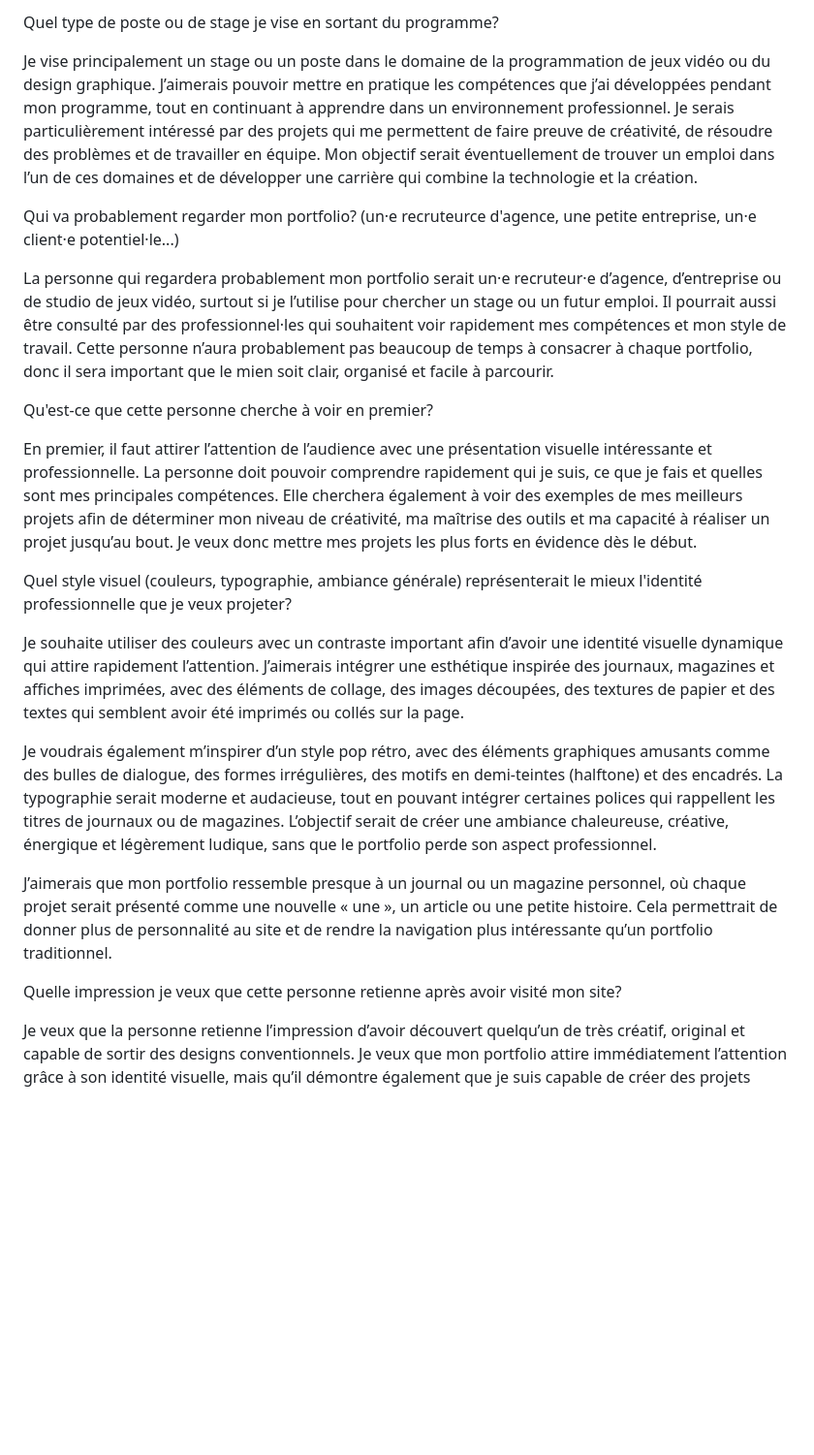
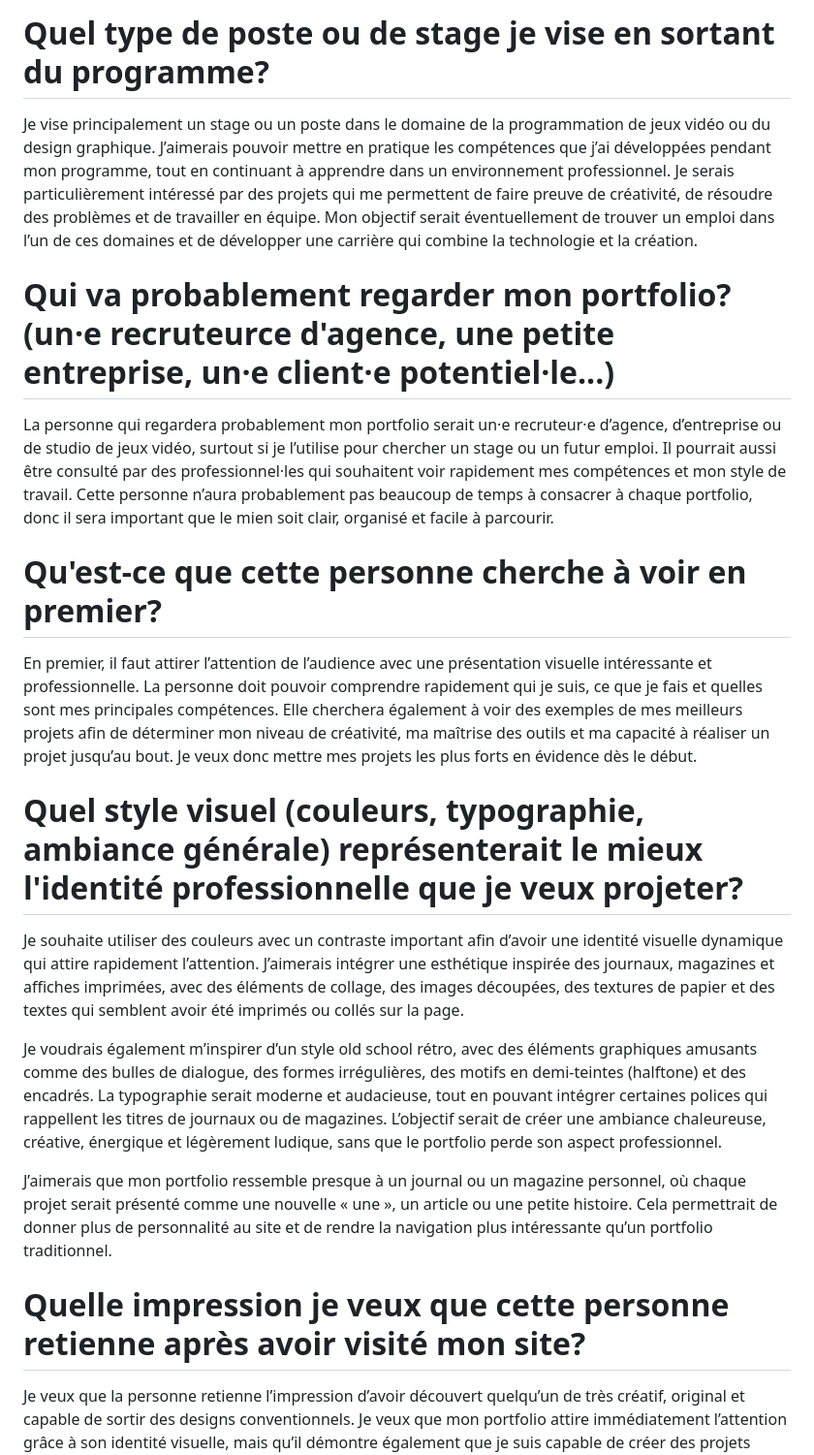
Before and after one commit to mar-iamm/mariam-gevorgyan-portfolio, a Markdown page: JOURNAL.md, the part around the change. Shown at 97% size. Drawn GitHub-style; blank space fills up the shorter version.

Commit message:
Convert questions to Markdown headings in JOURNAL.md
Updated headings to use Markdown syntax for better formatting.

```diff
--- a/JOURNAL.md
+++ b/JOURNAL.md
@@ -1,27 +1,27 @@
-Quel type de poste ou de stage je vise en sortant du programme?
+# Quel type de poste ou de stage je vise en sortant du programme?
 
 Je vise principalement un stage ou un poste dans le domaine de la programmation de jeux vidéo ou du design graphique. J’aimerais pouvoir mettre en pratique les compétences que j’ai développées pendant mon programme, tout en continuant à apprendre dans un environnement professionnel. Je serais particulièrement intéressé par des projets qui me permettent de faire preuve de créativité, de résoudre des problèmes et de travailler en équipe. Mon objectif serait éventuellement de trouver un emploi dans l’un de ces domaines et de développer une carrière qui combine la technologie et la création.
 
-Qui va probablement regarder mon portfolio? (un·e recruteurce d'agence, une petite entreprise, un·e client·e potentiel·le...)
+# Qui va probablement regarder mon portfolio? (un·e recruteurce d'agence, une petite entreprise, un·e client·e potentiel·le...)
 
 La personne qui regardera probablement mon portfolio serait un·e recruteur·e d’agence, d’entreprise ou de studio de jeux vidéo, surtout si je l’utilise pour chercher un stage ou un futur emploi. Il pourrait aussi être consulté par des professionnel·les qui souhaitent voir rapidement mes compétences et mon style de travail. Cette personne n’aura probablement pas beaucoup de temps à consacrer à chaque portfolio, donc il sera important que le mien soit clair, organisé et facile à parcourir.
 
 
-Qu'est-ce que cette personne cherche à voir en premier?
+# Qu'est-ce que cette personne cherche à voir en premier?
 
 En premier, il faut attirer l’attention de l’audience avec une présentation visuelle intéressante et professionnelle. La personne doit pouvoir comprendre rapidement qui je suis, ce que je fais et quelles sont mes principales compétences. Elle cherchera également à voir des exemples de mes meilleurs projets afin de déterminer mon niveau de créativité, ma maîtrise des outils et ma capacité à réaliser un projet jusqu’au bout. Je veux donc mettre mes projets les plus forts en évidence dès le début.
 
 
-Quel style visuel (couleurs, typographie, ambiance générale) représenterait le mieux l'identité professionnelle que je veux projeter?
+# Quel style visuel (couleurs, typographie, ambiance générale) représenterait le mieux l'identité professionnelle que je veux projeter?
 
 Je souhaite utiliser des couleurs avec un contraste important afin d’avoir une identité visuelle dynamique qui attire rapidement l’attention. J’aimerais intégrer une esthétique inspirée des journaux, magazines et affiches imprimées, avec des éléments de collage, des images découpées, des textures de papier et des textes qui semblent avoir été imprimés ou collés sur la page.
 
-Je voudrais également m’inspirer d’un style pop rétro, avec des éléments graphiques amusants comme des bulles de dialogue, des formes irrégulières, des motifs en demi-teintes (halftone) et des encadrés. La typographie serait moderne et audacieuse, tout en pouvant intégrer certaines polices qui rappellent les titres de journaux ou de magazines. L’objectif serait de créer une ambiance chaleureuse, créative, énergique et légèrement ludique, sans que le portfolio perde son aspect professionnel.
+Je voudrais également m’inspirer d’un style old school rétro, avec des éléments graphiques amusants comme des bulles de dialogue, des formes irrégulières, des motifs en demi-teintes (halftone) et des encadrés. La typographie serait moderne et audacieuse, tout en pouvant intégrer certaines polices qui rappellent les titres de journaux ou de magazines. L’objectif serait de créer une ambiance chaleureuse, créative, énergique et légèrement ludique, sans que le portfolio perde son aspect professionnel.
 
 J’aimerais que mon portfolio ressemble presque à un journal ou un magazine personnel, où chaque projet serait présenté comme une nouvelle « une », un article ou une petite histoire. Cela permettrait de donner plus de personnalité au site et de rendre la navigation plus intéressante qu’un portfolio traditionnel.
 
 
-Quelle impression je veux que cette personne retienne après avoir visité mon site?
+# Quelle impression je veux que cette personne retienne après avoir visité mon site?
 
 Je veux que la personne retienne l’impression d’avoir découvert quelqu’un de très créatif, original et capable de sortir des designs conventionnels. Je veux que mon portfolio attire immédiatement l’attention grâce à son identité visuelle, mais qu’il démontre également que je suis capable de créer des projets réfléchis et professionnels.
 
```
